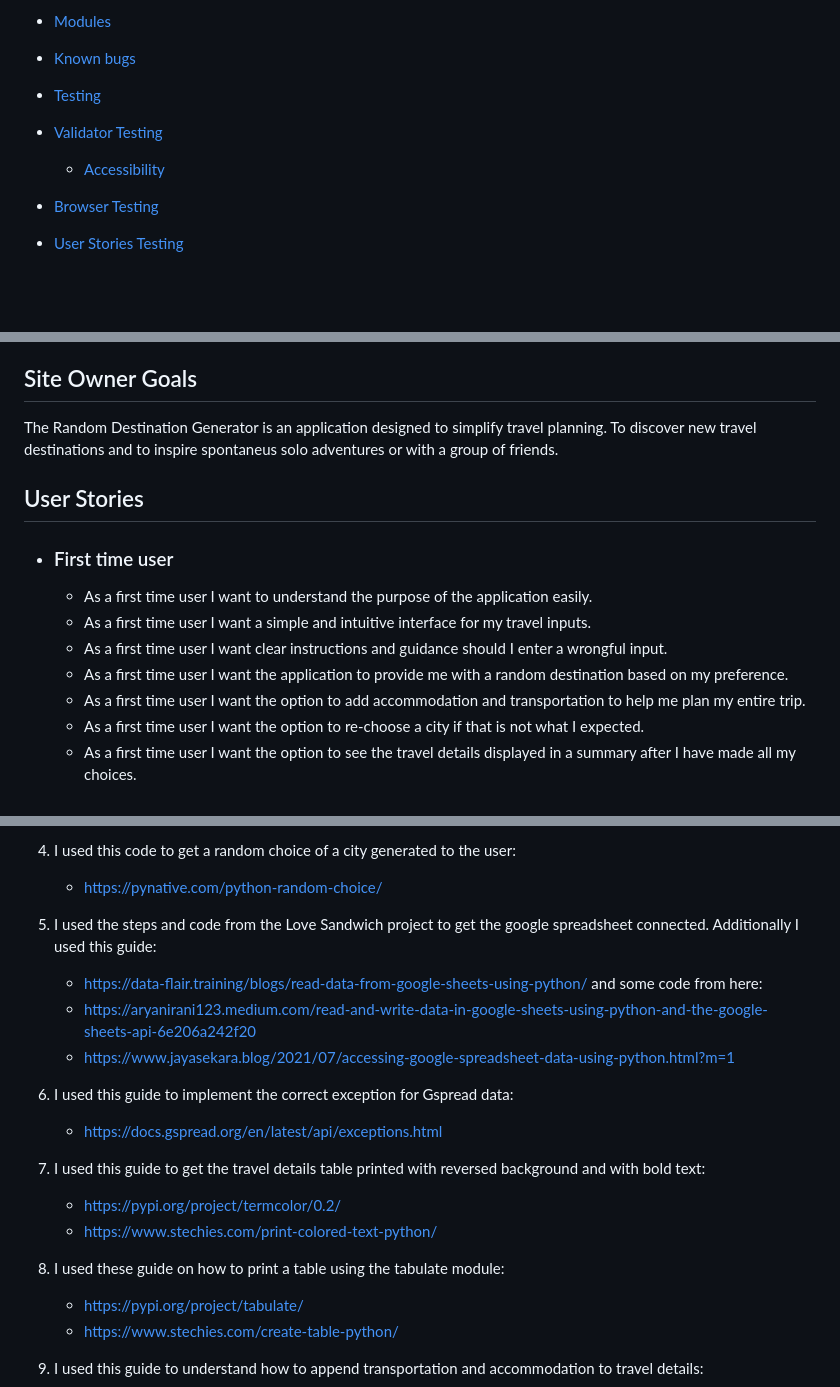
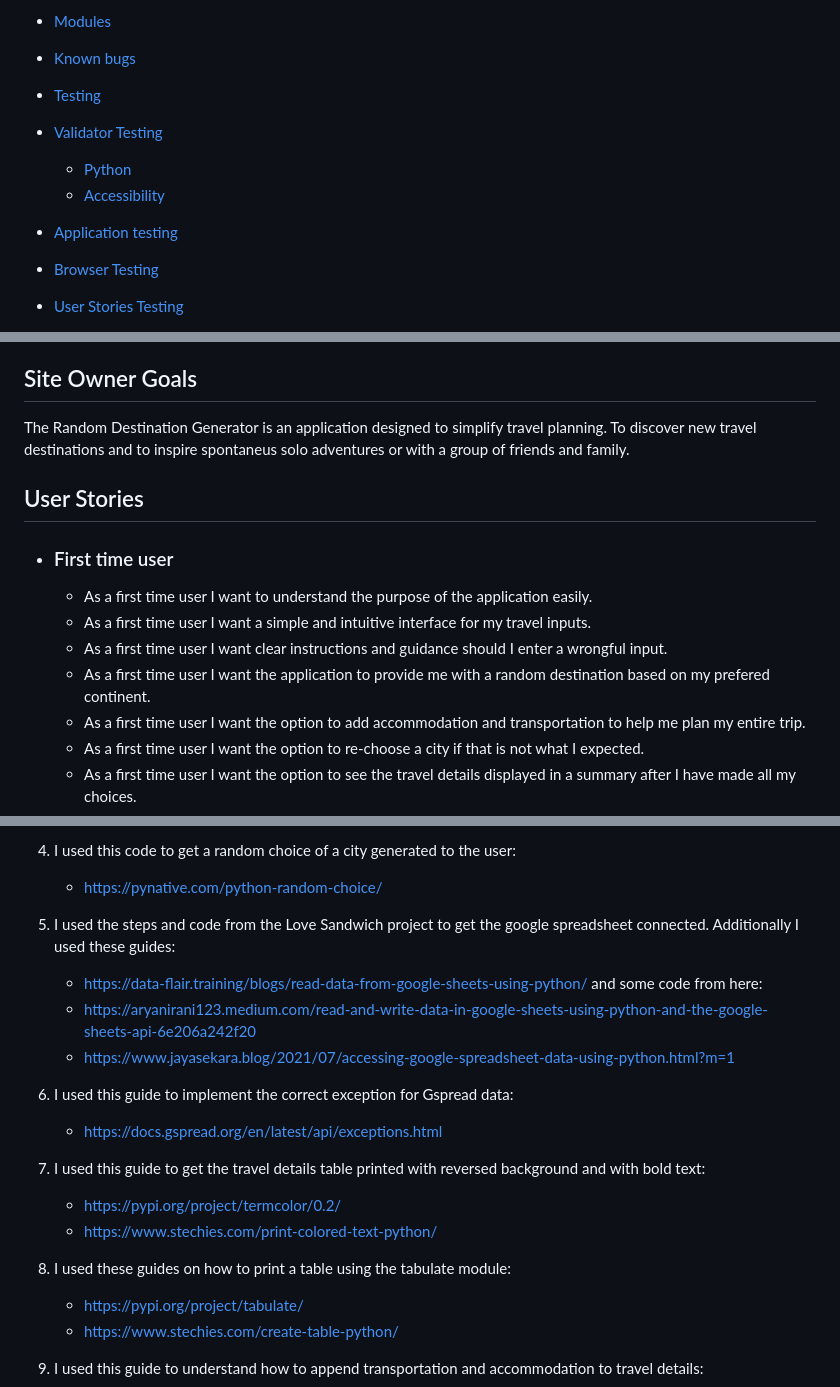
Before and after one commit to MilenTecle/random-destination, a Markdown page: README.md, 3 parts joined by grey strips. Drawn GitHub-style; blank space fills up the shorter version.

```diff
--- a/README.md
+++ b/README.md
@@ -31,7 +31,9 @@ The live link can be found here - [The Random Destination Generator](https://ran
 - [Testing](#testing)
 
 - [Validator Testing](#validator-testing)
+  - [Python](#python)
   - [Accessibility](#accessibility)
+- [Application testing](#application-testing)
 - [Browser Testing](#browser-testing)
 - [User Stories Testing](#user-stories-testing)
 - [Friends and Family](#friends-and-family)
@@ -48,7 +50,7 @@ The live link can be found here - [The Random Destination Generator](https://ran
 
  ## Site Owner Goals
 
-The Random Destination Generator is an application designed to simplify travel planning. To discover new travel destinations and to inspire spontaneus solo adventures or with a group of friends.
+The Random Destination Generator is an application designed to simplify travel planning. To discover new travel destinations and to inspire spontaneus solo adventures or with a group of friends and family.
 
 
 
@@ -57,7 +59,7 @@ The Random Destination Generator is an application designed to simplify travel p
   - As a first time user I want to understand the purpose of the application easily.
   - As a first time user I want a simple and intuitive interface for my travel inputs.
   - As a first time user I want clear instructions and guidance should I enter a wrongful input.
-  - As a first time user I want the application to provide me with a random destination based on my preference.
+  - As a first time user I want the application to provide me with a random destination based on my prefered continent.
   - As a first time user I want the option to add accommodation and transportation to help me plan my entire trip.
   - As a first time user I want the option to re-choose a city if that is not what I expected.
   - As a first time user I want the option to see the travel details displayed in a summary after I have made all my choices.
@@ -273,7 +279,7 @@ The live link can be found here - [The Random Destination Generator](https://ran
 4. I used this code to get a random choice of a city generated to the user:
     - https://pynative.com/python-random-choice/
 
-5. I used the steps and code from the Love Sandwich project to get the google spreadsheet connected. Additionally I used this guide:
+5. I used the steps and code from the Love Sandwich project to get the google spreadsheet connected. Additionally I used these guides:
    - https://data-flair.training/blogs/read-data-from-google-sheets-using-python/
   and some code from here:
     - https://aryanirani123.medium.com/read-and-write-data-in-google-sheets-using-python-and-the-google-sheets-api-6e206a242f20
@@ -286,7 +292,7 @@ The live link can be found here - [The Random Destination Generator](https://ran
     - https://pypi.org/project/termcolor/0.2/
     - https://www.stechies.com/print-colored-text-python/
 
-8. I used these guide on how to print a table using the tabulate module:
+8. I used these guides on how to print a table using the tabulate module:
     - https://pypi.org/project/tabulate/
     - https://www.stechies.com/create-table-python/
 
```
Also changed, not shown: other parts of README.md (+23 -19 lines), images/readme-images/final-step.PNG, 3 other files.
